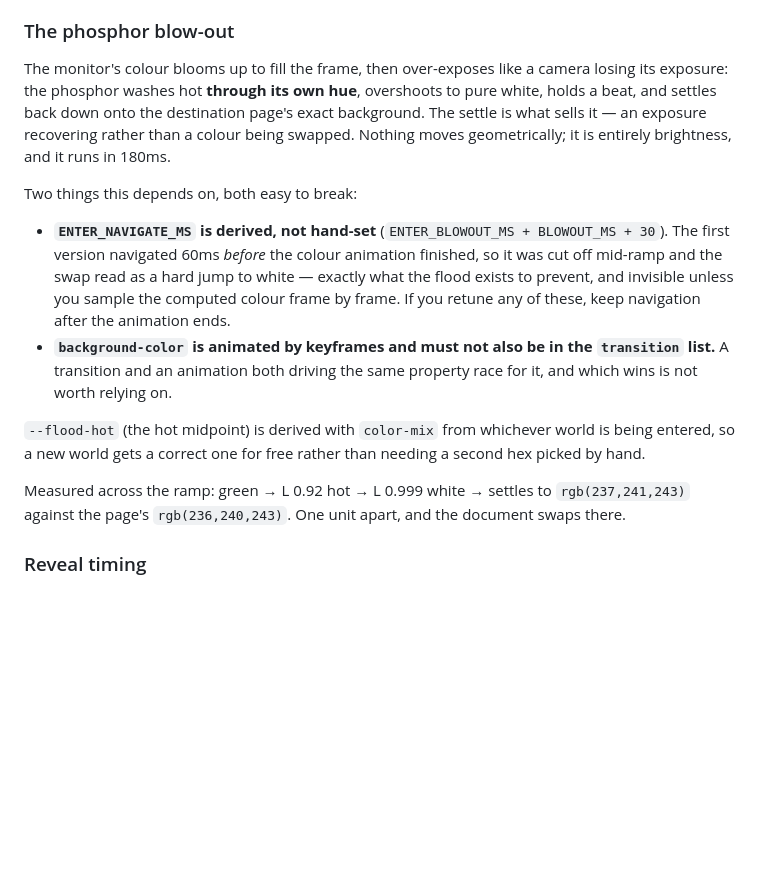
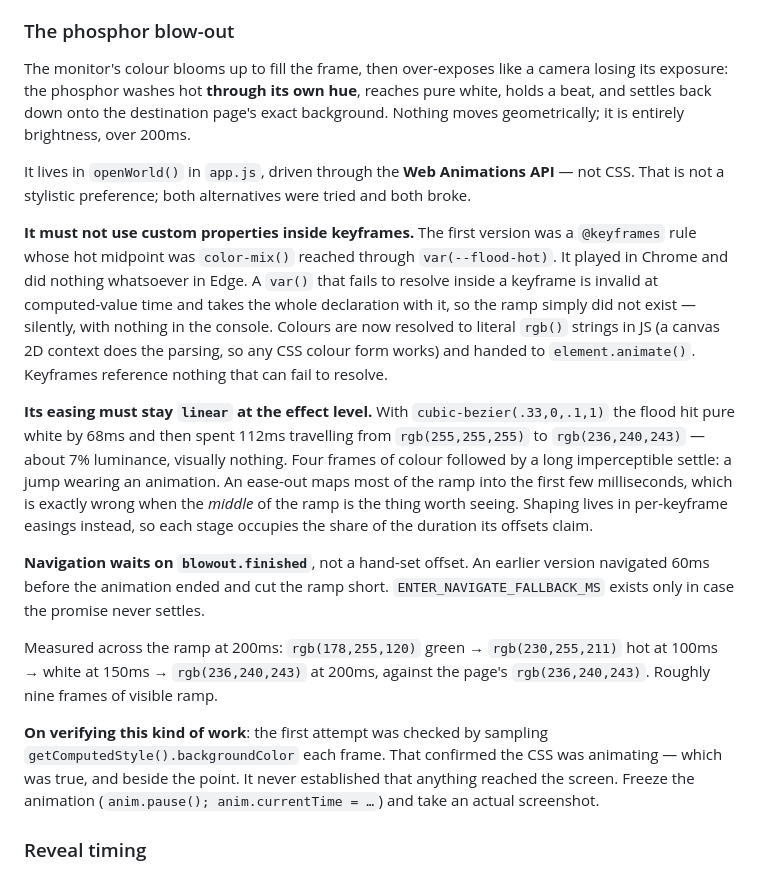
Before and after one commit to NatureHawk/portfolio, a Markdown page: HANDOFF.md, the part around the change. Rendered like a GitHub page; blank space fills up the shorter version.

Commit message:
Correct the blow-out docs to match the WAAPI implementation
Section 17 still described the @keyframes/color-mix version that broke in
Edge. Records both failure modes instead: custom properties inside keyframes,
and an ease-out compressing the ramp out of sight. Also notes that sampling
computed styles proved the CSS was animating without proving anything reached
the screen — freeze the animation and screenshot it.

Co-Authored-By: Claude Opus 5 <noreply@anthropic.com>

```diff
--- a/HANDOFF.md
+++ b/HANDOFF.md
@@ -460,16 +460,19 @@ Three fixes to one sequence:
 
 ### The phosphor blow-out
 
-The monitor's colour blooms up to fill the frame, then over-exposes like a camera losing its exposure: the phosphor washes hot **through its own hue**, overshoots to pure white, holds a beat, and settles back down onto the destination page's exact background. The settle is what sells it — an exposure recovering rather than a colour being swapped. Nothing moves geometrically; it is entirely brightness, and it runs in 180ms.
+The monitor's colour blooms up to fill the frame, then over-exposes like a camera losing its exposure: the phosphor washes hot **through its own hue**, reaches pure white, holds a beat, and settles back down onto the destination page's exact background. Nothing moves geometrically; it is entirely brightness, over 200ms.
 
-Two things this depends on, both easy to break:
+It lives in `openWorld()` in `app.js`, driven through the **Web Animations API** — not CSS. That is not a stylistic preference; both alternatives were tried and both broke.
 
-- **`ENTER_NAVIGATE_MS` is derived, not hand-set** (`ENTER_BLOWOUT_MS + BLOWOUT_MS + 30`). The first version navigated 60ms *before* the colour animation finished, so it was cut off mid-ramp and the swap read as a hard jump to white — exactly what the flood exists to prevent, and invisible unless you sample the computed colour frame by frame. If you retune any of these, keep navigation after the animation ends.
-- **`background-color` is animated by keyframes and must not also be in the `transition` list.** A transition and an animation both driving the same property race for it, and which wins is not worth relying on.
+**It must not use custom properties inside keyframes.** The first version was a `@keyframes` rule whose hot midpoint was `color-mix()` reached through `var(--flood-hot)`. It played in Chrome and did nothing whatsoever in Edge. A `var()` that fails to resolve inside a keyframe is invalid at computed-value time and takes the whole declaration with it, so the ramp simply did not exist — silently, with nothing in the console. Colours are now resolved to literal `rgb()` strings in JS (a canvas 2D context does the parsing, so any CSS colour form works) and handed to `element.animate()`. Keyframes reference nothing that can fail to resolve.
 
-`--flood-hot` (the hot midpoint) is derived with `color-mix` from whichever world is being entered, so a new world gets a correct one for free rather than needing a second hex picked by hand.
+**Its easing must stay `linear` at the effect level.** With `cubic-bezier(.33,0,.1,1)` the flood hit pure white by 68ms and then spent 112ms travelling from `rgb(255,255,255)` to `rgb(236,240,243)` — about 7% luminance, visually nothing. Four frames of colour followed by a long imperceptible settle: a jump wearing an animation. An ease-out maps most of the ramp into the first few milliseconds, which is exactly wrong when the *middle* of the ramp is the thing worth seeing. Shaping lives in per-keyframe easings instead, so each stage occupies the share of the duration its offsets claim.
 
-Measured across the ramp: green → L 0.92 hot → L 0.999 white → settles to `rgb(237,241,243)` against the page's `rgb(236,240,243)`. One unit apart, and the document swaps there.
+**Navigation waits on `blowout.finished`**, not a hand-set offset. An earlier version navigated 60ms before the animation ended and cut the ramp short. `ENTER_NAVIGATE_FALLBACK_MS` exists only in case the promise never settles.
+
+Measured across the ramp at 200ms: `rgb(178,255,120)` green → `rgb(230,255,211)` hot at 100ms → white at 150ms → `rgb(236,240,243)` at 200ms, against the page's `rgb(236,240,243)`. Roughly nine frames of visible ramp.
+
+**On verifying this kind of work**: the first attempt was checked by sampling `getComputedStyle().backgroundColor` each frame. That confirmed the CSS was animating — which was true, and beside the point. It never established that anything reached the screen. Freeze the animation (`anim.pause(); anim.currentTime = …`) and take an actual screenshot.
 
 ### Reveal timing
 
```
